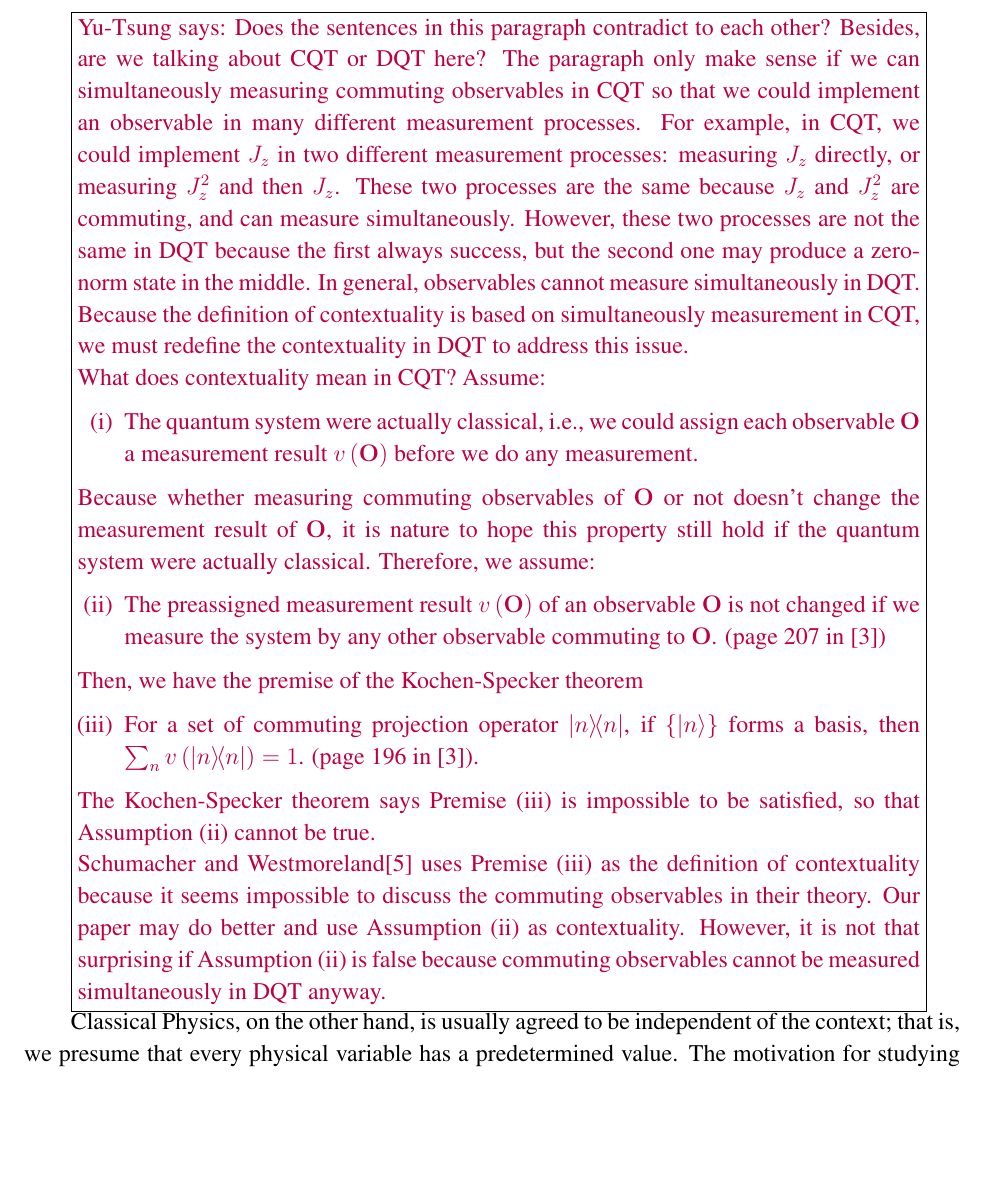
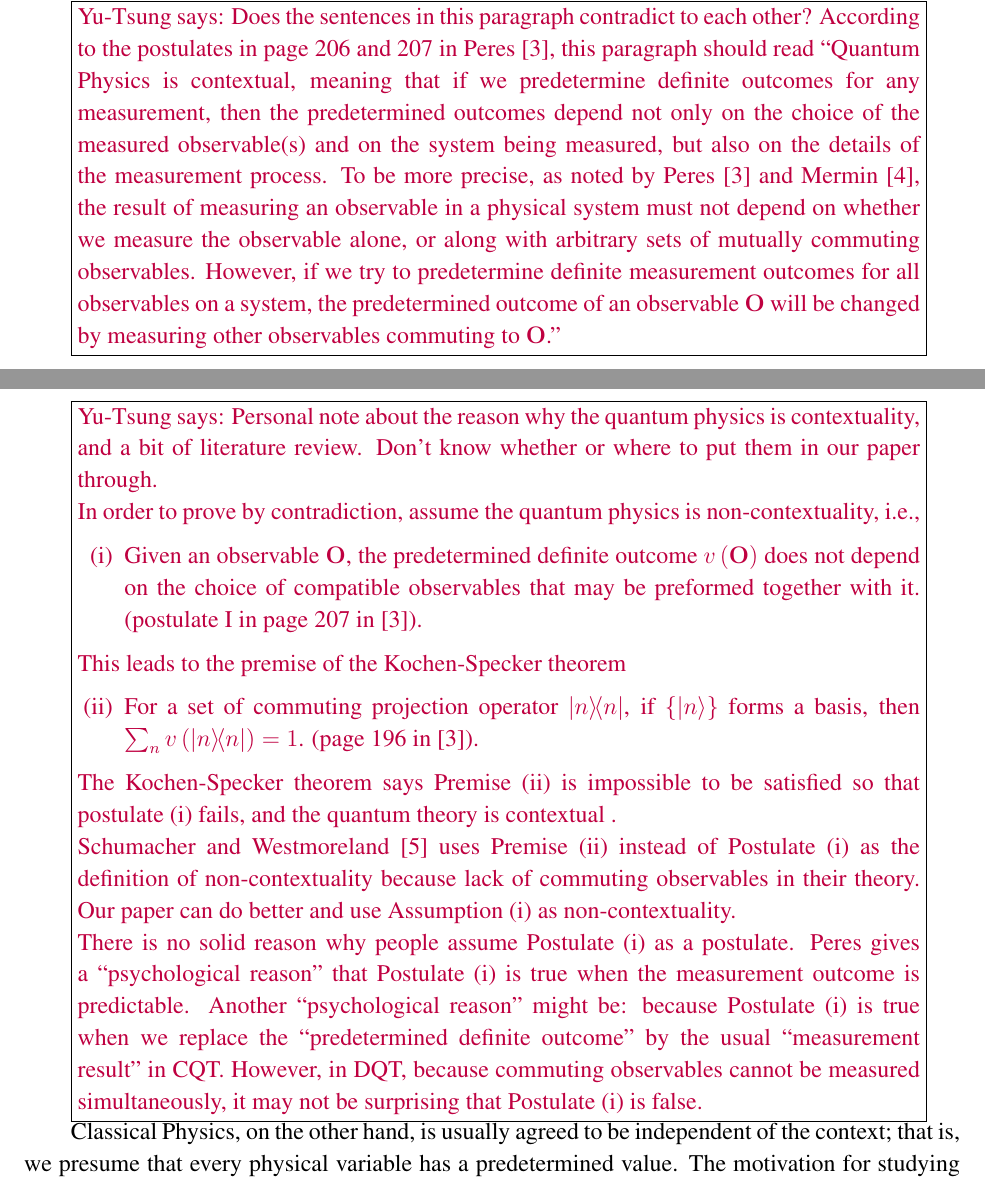
Before and after one commit to yuttai/Contextuality-and-Nonlocality-in-Discrete-Quantum-Theory, a LaTeX paper (DQC3.tex): part of page 4 of 20 before the commit and two parts of pages 3 and 4 of 20 after it, the two joined at a grey line, cut so that both start at the same text, the shorter picture padded with empty space. The pictures show the PDF file DQC3.pdf that the author committed with the source.

Commit message:
Keep editing comments on "The Concept of Contextuality and its..."

```diff
--- a/DQC3.tex
+++ b/DQC3.tex
@@ -312,36 +312,33 @@ a physical system must not depend on whether we measure the observable
 alone, or along with arbitrary sets of mutually commuting observables.
 
 \yutsung{Does the sentences in this paragraph contradict to each
-other? Besides, are we talking about CQT or DQT here? The paragraph
-only make sense if we can simultaneously measuring commuting observables
-in CQT so that we could implement an observable in many different
-measurement processes. For example, in CQT, we could implement $J_{z}$
-in two different measurement processes: measuring $J_{z}$ directly,
-or measuring $J_{z}^{2}$ and then $J_{z}$. These two processes are
-the same because $J_{z}$ and $J_{z}^{2}$ are commuting, and can
-measure simultaneously. However, these two processes are not the same
-in DQT because the first always success, but the second one may produce
-a zero-norm state in the middle. In general, observables cannot measure
-simultaneously in DQT. Because the definition of contextuality is
-based on simultaneously measurement in CQT, we must redefine the contextuality
-in DQT to address this issue.
+other? According to the postulates in page 206 and 207 in Peres~\cite{peres1995quantum},
+this paragraph should read ``Quantum Physics is contextual, meaning
+that if we predetermine definite outcomes for any measurement, then
+the predetermined outcomes depend not only on the choice of the measured
+observable(s) and on the system being measured, but also on the details
+of the measurement process. To be more precise, as noted by Peres~\cite{peres1995quantum}
+and Mermin~\cite{MerminPRL1990}, the result of measuring an observable
+in a physical system must not depend on whether we measure the observable
+alone, or along with arbitrary sets of mutually commuting observables.
+However, if we try to predetermine definite measurement outcomes for
+all observables on a system, the predetermined outcome of an observable
+$\mathbf{O}$ will be changed by measuring other observables commuting
+to $\mathbf{O}$.''}
 
-What does contextuality mean in CQT? Assume:
+\yutsung{Personal note about the reason why the quantum physics is
+contextuality, and a bit of literature review. Don't know whether
+or where to put them in our paper through.
+
+In order to prove by contradiction, assume the quantum physics is
+non-contextuality, i.e.,
 \begin{enumerate}
-\item The quantum system were actually classical, i.e., we could assign
-each observable~$\mathbf{O}$ a measurement result~$v\left(\mathbf{O}\right)$
-before we do any measurement.
+\item \label{enu:non-contextuality}Given an observable $\mathbf{O}$, the
+predetermined definite outcome $v\left(\mathbf{O}\right)$ does not
+depend on the choice of compatible observables that may be preformed
+together with it. (postulate I in page 207 in \cite{peres1995quantum}).
 \end{enumerate}
-Because whether measuring commuting observables of $\mathbf{O}$ or
-not doesn't change the measurement result of $\mathbf{O}$, it is
-nature to hope this property still hold if the quantum system were
-actually classical. Therefore, we assume:
-\begin{enumerate}[resume]
-\item \label{enu:contextuality}The preassigned measurement result~$v\left(\mathbf{O}\right)$
-of an observable~$\mathbf{O}$ is not changed if we measure the system
-by any other observable commuting to $\mathbf{O}$. (page 207 in~\cite{peres1995quantum})
-\end{enumerate}
-Then, we have the premise of the Kochen-Specker theorem
+This leads to the premise of the Kochen-Specker theorem
 \begin{enumerate}[resume]
 \item \label{enu:premise}For a set of commuting projection operator $\proj{n}$,
 if $\left\{ \ket{n}\right\} $ forms a basis, then $\sum_{n}v\left(\proj{n}\right)=1$.
@@ -349,15 +346,23 @@ if $\left\{ \ket{n}\right\} $ forms a basis, then $\sum_{n}v\left(\proj{n}\right
 \end{enumerate}
 The Kochen-Specker theorem says Premise (\ref{enu:premise}) is impossible
-to be satisfied, so that Assumption (\ref{enu:contextuality}) cannot
-be true.
+to be satisfied so that postulate (\ref{enu:non-contextuality}) fails,
+and the quantum theory is contextual .
 
-Schumacher and Westmoreland\cite{2010arXiv1010.5452S} uses Premise
-(\ref{enu:premise}) as the definition of contextuality because it
-seems impossible to discuss the commuting observables in their theory.
-Our paper may do better and use Assumption (\ref{enu:contextuality})
-as contextuality. However, it is not that surprising if Assumption
-(\ref{enu:contextuality}) is false because commuting observables
-cannot be measured simultaneously in DQT anyway. }
+Schumacher and Westmoreland~\cite{2010arXiv1010.5452S} uses Premise
+(\ref{enu:premise}) instead of Postulate (\ref{enu:non-contextuality})
+as the definition of non-contextuality because lack of commuting observables
+in their theory. Our paper can do better and use Assumption (\ref{enu:non-contextuality})
+as non-contextuality.
+
+There is no solid reason why people assume Postulate (\ref{enu:non-contextuality})
+as a postulate. Peres gives a ``psychological reason'' that Postulate
+(\ref{enu:non-contextuality}) is true when the measurement outcome
+is predictable. Another ``psychological reason'' might be: because
+Postulate (\ref{enu:non-contextuality}) is true when we replace the
+``predetermined definite outcome'' by the usual ``measurement result''
+in CQT. However, in DQT, because commuting observables cannot be measured
+simultaneously, it may not be surprising that Postulate (\ref{enu:non-contextuality})
+is false.}
 
 Classical Physics, on the other hand, is usually agreed to be
 independent of the context; that is, we presume that every physical
```
Also changed, not shown: DQC3.pdf, DQC3.tex (2 more changed lines), 1 other file.
